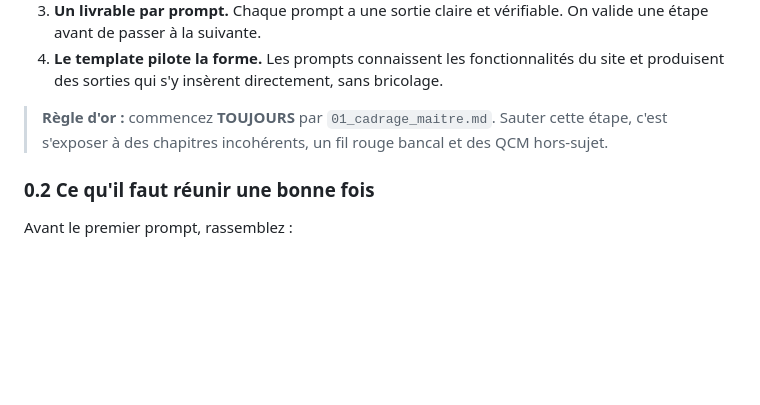
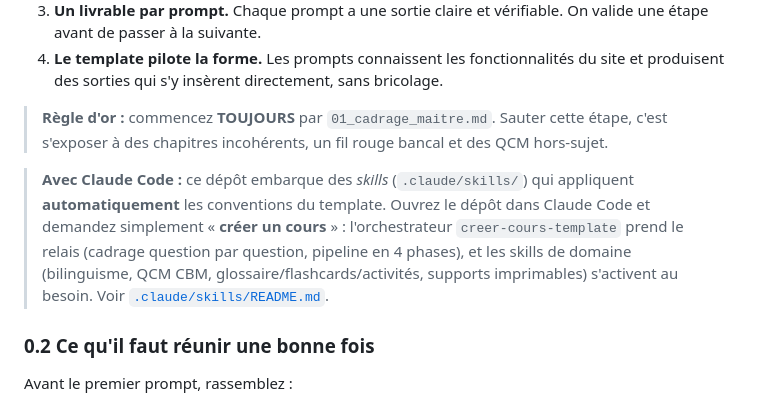
Before and after one commit to melafrit/template_cours, a Markdown page: docs/GUIDE.md, the part around the change. Drawn GitHub-style; blank space fills up the shorter version.

```diff
--- a/docs/GUIDE.md
+++ b/docs/GUIDE.md
@@ -20,6 +20,8 @@ Double licence du dépôt : **MIT** pour le code, **CC BY 4.0** pour le contenu
 4. **Le template pilote la forme.** Les prompts connaissent les fonctionnalités du site et produisent des sorties qui s'y insèrent directement, sans bricolage.
 
 > **Règle d'or :** commencez **TOUJOURS** par `01_cadrage_maitre.md`. Sauter cette étape, c'est s'exposer à des chapitres incohérents, un fil rouge bancal et des QCM hors-sujet.
+
+> **Avec Claude Code :** ce dépôt embarque des *skills* (`.claude/skills/`) qui appliquent **automatiquement** les conventions du template. Ouvrez le dépôt dans Claude Code et demandez simplement « **créer un cours** » : l'orchestrateur `creer-cours-template` prend le relais (cadrage question par question, pipeline en 4 phases), et les skills de domaine (bilinguisme, QCM CBM, glossaire/flashcards/activités, supports imprimables) s'activent au besoin. Voir [`.claude/skills/README.md`](../.claude/skills/README.md).
 
 ### 0.2 Ce qu'il faut réunir une bonne fois
 
```
Also changed, not shown: README.md (+42 -10 lines).
